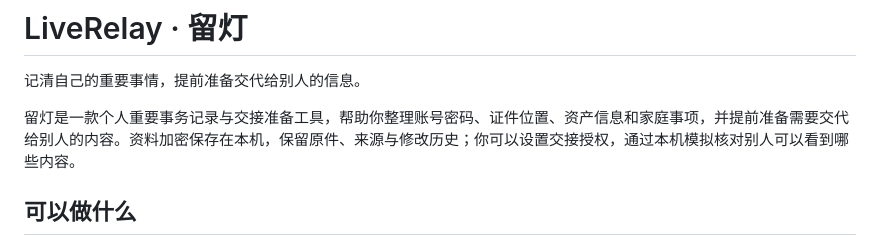
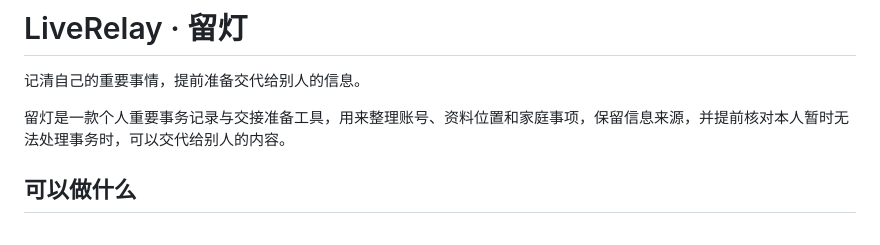
Before and after one commit to BA2F/LiveRelay, a Markdown page: README.md, the part around the change. Drawn GitHub-style.

Commit message:
docs: use approved LiveRelay introduction

```diff
--- a/README.md
+++ b/README.md
@@ -2,7 +2,7 @@
 
 记清自己的重要事情，提前准备交代给别人的信息。
 
-留灯是一款个人重要事务记录与交接准备工具，帮助你整理账号密码、证件位置、资产信息和家庭事项，并提前准备需要交代给别人的内容。资料加密保存在本机，保留原件、来源与修改历史；你可以设置交接授权，通过本机模拟核对别人可以看到哪些内容。
+留灯是一款个人重要事务记录与交接准备工具，用来整理账号、资料位置和家庭事项，保留信息来源，并提前核对本人暂时无法处理事务时，可以交代给别人的内容。
 
 ## 可以做什么
 
```
